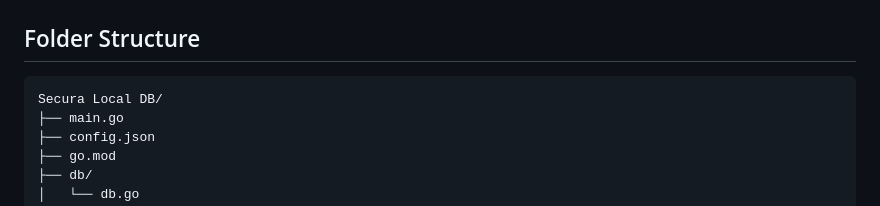
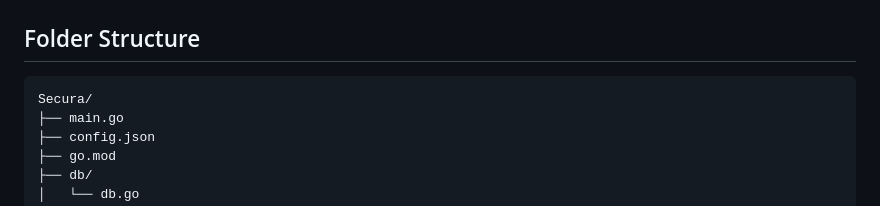
Before and after one commit to TejasDsouza7/Secura, a Markdown page: README.md, the part around the change. Drawn GitHub-style.

````diff
--- a/README.md
+++ b/README.md
@@ -105,7 +105,7 @@ http://localhost:8080
 
 ## Folder Structure
 ```
-Secura Local DB/
+Secura/
 ├── main.go
 ├── config.json
 ├── go.mod
````
